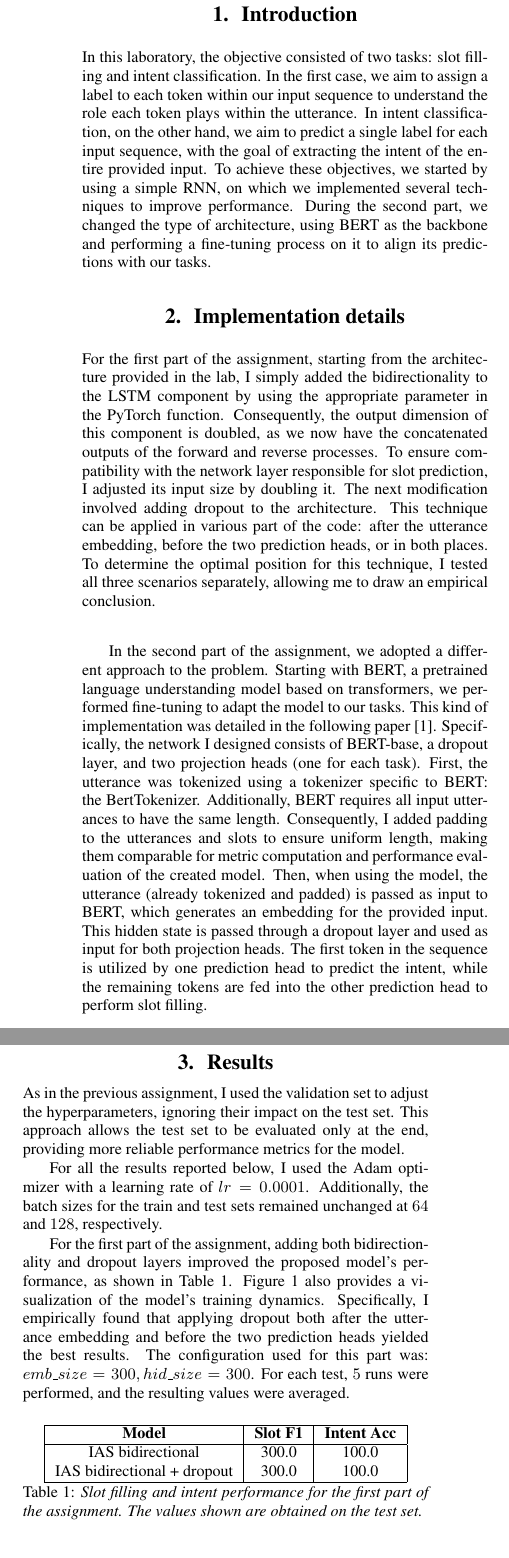
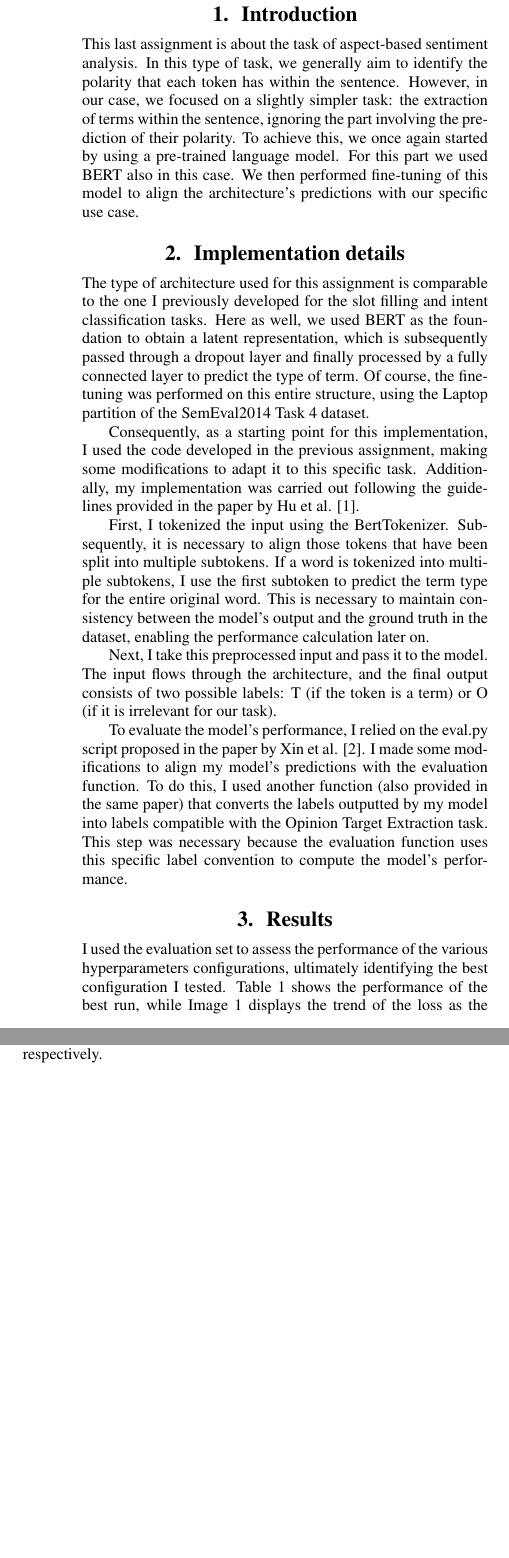
Before and after one commit to muraronicola/NLU, a LaTeX document (248449_nicola_muraro/SA/_tmp_report/template.tex): two parts of the columns of page 1 of 2 before the commit and two parts of the columns of the page after it, joined at a grey line, cut so that both start at the same text, the shorter picture padded with empty space. Compiled offline with pdfLaTeX.

Commit message:
last report done

```diff
--- a/248449_nicola_muraro/SA/_tmp_report/template.tex
+++ b/248449_nicola_muraro/SA/_tmp_report/template.tex
@@ -3,7 +3,7 @@
 \usepackage{INTERSPEECH2021}
 
 % Put the lab number of the corresponding exercise
-\title{NLU course projects lab 5: NLU}
+\title{NLU course projects lab 6: SA}
 \name{Nicola Muraro (248449)}
 
 \address{
@@ -15,44 +15,37 @@
 \maketitle
 
 \section{Introduction}
-In this laboratory, the objective consisted of two tasks: slot filling and intent classification. In the first case, we aim to assign a label to each token within our input sequence to understand the role each token plays within the utterance. In intent classification, on the other hand, we aim to predict a single label for each input sequence, with the goal of extracting the intent of the entire provided input.
-To achieve these objectives, we started by using a simple RNN, on which we implemented several techniques to improve performance.
-During the second part, we changed the type of architecture, using BERT as the backbone and performing a fine-tuning process on it to align its predictions with our tasks.
+This last assignment is about the task of aspect-based sentiment analysis.
+In this type of task, we generally aim to identify the polarity that each token has within the sentence. However, in our case, we focused on a slightly simpler task: the extraction of terms within the sentence, ignoring the part involving the prediction of their polarity.
+To achieve this, we once again started by using a pre-trained language model. For this part we used BERT also in this case. We then performed fine-tuning of this model to align the architecture’s predictions with our specific use case.
+
+\section{Implementation details}
+The type of architecture used for this assignment is comparable to the one I previously developed for the slot filling and intent classification tasks.
+Here as well, we used BERT as the foundation to obtain a latent representation, which is subsequently passed through a dropout layer and finally processed by a fully connected layer to predict the type of term. Of course, the fine-tuning was performed on this entire structure, using the Laptop partition of the SemEval2014 Task 4 dataset.
+
+Consequently, as a starting point for this implementation, I used the code developed in the previous assignment, making some modifications to adapt it to this specific task.
+Additionally, my implementation was carried out following the guidelines provided in the paper by Hu et al. \cite{hu2019opendomaintargetedsentimentanalysis}.
+
+First, I tokenized the input using the BertTokenizer. Subsequently, it is necessary to align those tokens that have been split into multiple subtokens. If a word is tokenized into multiple subtokens, I use the first subtoken to predict the term type for the entire original word. This is necessary to maintain consistency between the model’s output and the ground truth in the dataset, enabling the performance calculation later on.
+
+Next, I take this preprocessed input and pass it to the model. The input flows through the architecture, and the final output consists of two possible labels: T (if the token is a term) or O (if it is irrelevant for our task).
+
+To evaluate the model’s performance, I relied on the eval.py script proposed in the paper by Xin et al. \cite{li2019unifiedmodelopiniontarget}.
+I made some modifications to align my model’s predictions with the evaluation function. To do this, I used another function (also provided in the same paper) that converts the labels outputted by my model into labels compatible with the Opinion Target Extraction task. This step was necessary because the evaluation function uses this specific label convention to compute the model’s performance.
 
 
-\section{Implementation details}
-For the first part of the assignment, starting from the architecture provided in the lab, I simply added the bidirectionality to the LSTM component by using the appropriate parameter in the PyTorch function.
-Consequently, the output dimension of this component is doubled, as we now have the concatenated outputs of the forward and reverse processes. To ensure compatibility with the network layer responsible for slot prediction, I adjusted its input size by doubling it.
-The next modification involved adding dropout to the architecture.
-This technique can be applied in various part of the code: after the utterance embedding, before the two prediction heads, or in both places. To determine the optimal position for this technique, I tested all three scenarios separately, allowing me to draw an empirical conclusion.
-\newline
-
-In the second part of the assignment, we adopted a different approach to the problem. Starting with BERT, a pretrained language understanding model based on transformers, we performed fine-tuning to adapt the model to our tasks.
-This kind of implementation was detailed in the following paper \cite{BERT}. Specifically, the network I designed consists of BERT-base, a dropout layer, and two projection heads (one for each task).
-First, the utterance was tokenized using a tokenizer specific to BERT: the BertTokenizer.
-Additionally, BERT requires all input utterances to have the same length. Consequently, I added padding to the utterances and slots to ensure uniform length, making them comparable for metric computation and performance evaluation of the created model.
-Then, when using the model, the utterance (already tokenized and padded) is passed as input to BERT, which generates an embedding for the provided input. This hidden state is passed through a dropout layer and used as input for both projection heads. The first token in the sequence is utilized by one prediction head to predict the intent, while the remaining tokens are fed into the other prediction head to perform slot filling.
-
 \section{Results}
-As in the previous assignment, I used the validation set to adjust the hyperparameters, ignoring their impact on the test set. This approach allows the test set to be evaluated only at the end, providing more reliable performance metrics for the model.
-
-For all the results reported below, I used the Adam optimizer with a learning rate of \(lr = 0.0001\). Additionally, the batch sizes for the train and test sets remained unchanged at \(64\) and \(128\), respectively.
-
-For the first part of the assignment, adding both bidirectionality and dropout layers improved the proposed model’s performance, as shown in Table \ref{tab:results1}.
-Figure \ref{fig:fig1} also provides a visualization of the model's training dynamics.
-Specifically, I empirically found that applying dropout both after the utterance embedding and before the two prediction heads yielded the best results.
-The configuration used for this part was: \(emb \textunderscore size=300, hid \textunderscore size=300\).
-For each test, \(5\) runs were performed, and the resulting values were averaged.
+I used the evaluation set to assess the performance of the various hyperparameters configurations, ultimately identifying the best configuration I tested.
+Table \ref{tab:results1} shows the performance of the best run, while Image \ref{fig:fig1} displays the trend of the loss as the number of epochs increases.
+Specifically, the architecture in this case consists of bert-base-uncased with a dropout layer having \(p=0.1\). As the optimizer, I chose Adam with \(lr=0.00005\). The batch size for the training and test sets is set to 64 and 128, respectively.
 
 
 \begin{table}[h]
   \centering
   \begin{tabular}{|c|c|c|}
     \hline
-    \textbf{Model} & \textbf{Slot F1} & \textbf{Intent Acc} \\
+    \textbf{Model} & \textbf{Slot F1} \\
     \hline
-    IAS bidirectional& 300.0 & 100.0 \\
-    IAS bidirectional + dropout & 300.0 & 100.0 \\
+    IAS & 300.0 \\
     \hline
   \end{tabular}
-  \caption{Slot filling and intent performance for the first part of the assignment. The values shown are obtained on the test set.}
```
Also changed, not shown: 248449_nicola_muraro/SA/_tmp_report/mybib.bib (+18 -14 lines), 248449_nicola_muraro/SA/_tmp_report/template.bbl, 248449_nicola_muraro/SA/_tmp_report/template.pdf, 248449_nicola_muraro/SA/_tmp_report/template.tex (29 more changed lines), 5 other files.
